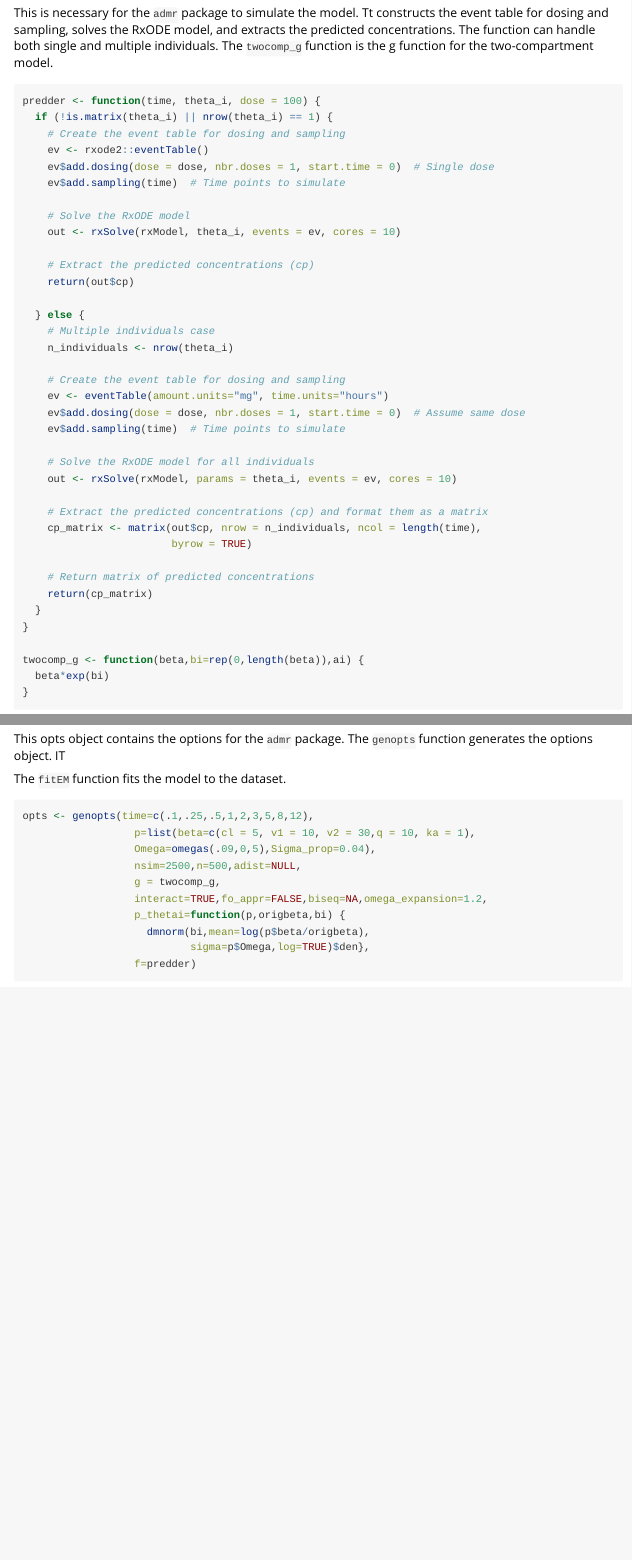
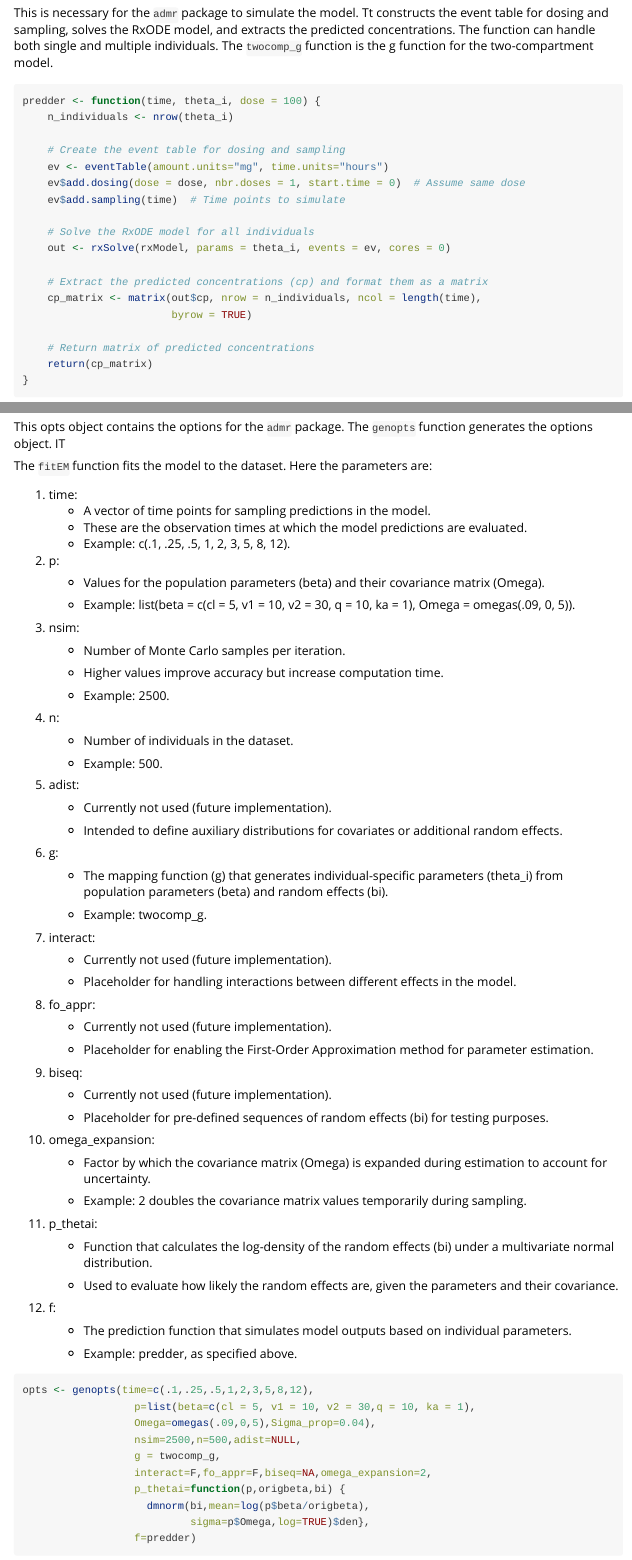
Before and after one commit to vanhasseltlab/admr, an R Markdown document (vignettes/admr.Rmd): the page in a window 1100 px wide, from 2120 px down, and a second part further down, joined at a grey line. Rendered offline with R 4.5, knitr and Pandoc, with nearby package versions; some code elsewhere in the file could not run offline.

Commit message:
update website

````diff
--- a/vignettes/admr.Rmd
+++ b/vignettes/admr.Rmd
@@ -3,11 +3,15 @@ title: "First use case example"
 output: rmarkdown::html_vignette
 vignette: >
   %\VignetteIndexEntry{admr}
+  %\VignetteEncoding{UTF-8}
   %\VignetteEngine{knitr::rmarkdown}
-  %\VignetteEncoding{UTF-8}
+editor_options:
+  markdown:
+    wrap: sentence
 ---
 
 # Example of using `admr` with `rxode2`
+
 ```{r, include = FALSE}
 knitr::opts_chunk$set(
   collapse = TRUE,
@@ -79,23 +90,14 @@ rxModel <- RxODE({
 ```
 
 ## Defining the prediction function
-This is necessary for the `admr` package to simulate the model. Tt constructs the event table for dosing and sampling, solves the RxODE model, and extracts the predicted concentrations. The function can handle both single and multiple individuals. The `twocomp_g` function is the g function for the two-compartment model.
+
+This is necessary for the `admr` package to simulate the model.
+Tt constructs the event table for dosing and sampling, solves the RxODE model, and extracts the predicted concentrations.
+The function can handle both single and multiple individuals.
+The `twocomp_g` function is the g function for the two-compartment model.
+
 ```{r}
 predder <- function(time, theta_i, dose = 100) {
-  if (!is.matrix(theta_i) || nrow(theta_i) == 1) {
-    # Create the event table for dosing and sampling
-    ev <- rxode2::eventTable()
-    ev$add.dosing(dose = dose, nbr.doses = 1, start.time = 0)  # Single dose
-    ev$add.sampling(time)  # Time points to simulate
-
-    # Solve the RxODE model
-    out <- rxSolve(rxModel, theta_i, events = ev, cores = 10)
-
-    # Extract the predicted concentrations (cp)
-    return(out$cp)
-
-  } else {
-    # Multiple individuals case
     n_individuals <- nrow(theta_i)
 
     # Create the event table for dosing and sampling
@@ -104,7 +106,7 @@ predder <- function(time, theta_i, dose = 100) {
     ev$add.sampling(time)  # Time points to simulate
 
     # Solve the RxODE model for all individuals
-    out <- rxSolve(rxModel, params = theta_i, events = ev, cores = 10)
+    out <- rxSolve(rxModel, params = theta_i, events = ev, cores = 0)
 
     # Extract the predicted concentrations (cp) and format them as a matrix
     cp_matrix <- matrix(out$cp, nrow = n_individuals, ncol = length(time),
@@ -124,12 +131,65 @@ This opts object contains the options for the `admr` package. The `genopts` func
 
 The `fitEM` function fits the model to the dataset.
+Here the parameters are:
+
+1.  time:
+    -   A vector of time points for sampling predictions in the model.
+    -   These are the observation times at which the model predictions are evaluated.
+    -   Example: c(.1, .25, .5, 1, 2, 3, 5, 8, 12).
+2.  p:
+    -   Values for the population parameters (beta) and their covariance matrix (Omega).
+
+    -   Example: list(beta = c(cl = 5, v1 = 10, v2 = 30, q = 10, ka = 1), Omega = omegas(.09, 0, 5)).
+3.  nsim:
+    -   Number of Monte Carlo samples per iteration.
+
+    -   Higher values improve accuracy but increase computation time.
+
+    -   Example: 2500.
+4.  n:
+    -   Number of individuals in the dataset.
+
+    -   Example: 500.
+5.  adist:
+    -   Currently not used (future implementation).
+
+    -   Intended to define auxiliary distributions for covariates or additional random effects.
+6.  g:
+    -   The mapping function (g) that generates individual-specific parameters (theta_i) from population parameters (beta) and random effects (bi).
+
+    -   Example: twocomp_g.
+7.  interact:
+    -   Currently not used (future implementation).
+
+    -   Placeholder for handling interactions between different effects in the model.
+8.  fo_appr:
+    -   Currently not used (future implementation).
+
+    -   Placeholder for enabling the First-Order Approximation method for parameter estimation.
+9.  biseq:
+    -   Currently not used (future implementation).
+
+    -   Placeholder for pre-defined sequences of random effects (bi) for testing purposes.
+10. omega_expansion:
+    -   Factor by which the covariance matrix (Omega) is expanded during estimation to account for uncertainty.
+
+    -   Example: 2 doubles the covariance matrix values temporarily during sampling.
+11. p_thetai:
+    -   Function that calculates the log-density of the random effects (bi) under a multivariate normal distribution.
+
+    -   Used to evaluate how likely the random effects are, given the parameters and their covariance.
+12. f:
+    -   The prediction function that simulates model outputs based on individual parameters.
+
+    -   Example: predder, as specified above.
+
 ```{r}
 opts <- genopts(time=c(.1,.25,.5,1,2,3,5,8,12),
                   p=list(beta=c(cl = 5, v1 = 10, v2 = 30,q = 10, ka = 1),
                   Omega=omegas(.09,0,5),Sigma_prop=0.04),
                   nsim=2500,n=500,adist=NULL,
                   g = twocomp_g,
-                  interact=TRUE,fo_appr=FALSE,biseq=NA,omega_expansion=1.2,
+                  interact=F,fo_appr=F,biseq=NA,omega_expansion=2,
                   p_thetai=function(p,origbeta,bi) {
                     dmnorm(bi,mean=log(p$beta/origbeta),
                            sigma=p$Omega,log=TRUE)$den},
````
Also changed, not shown: R/MCapprEV.R (deleted, +0 -16 lines), R/internal_functions.R (+37 -0 lines), docs/pkgdown.yml, docs/search.json, vignettes/admr.Rmd (31 more changed lines), 22 other files.
